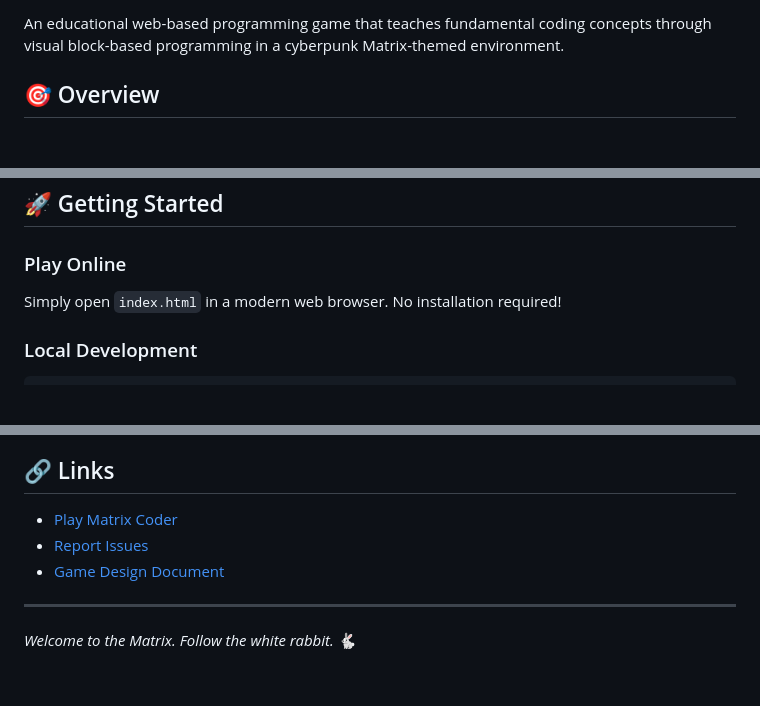
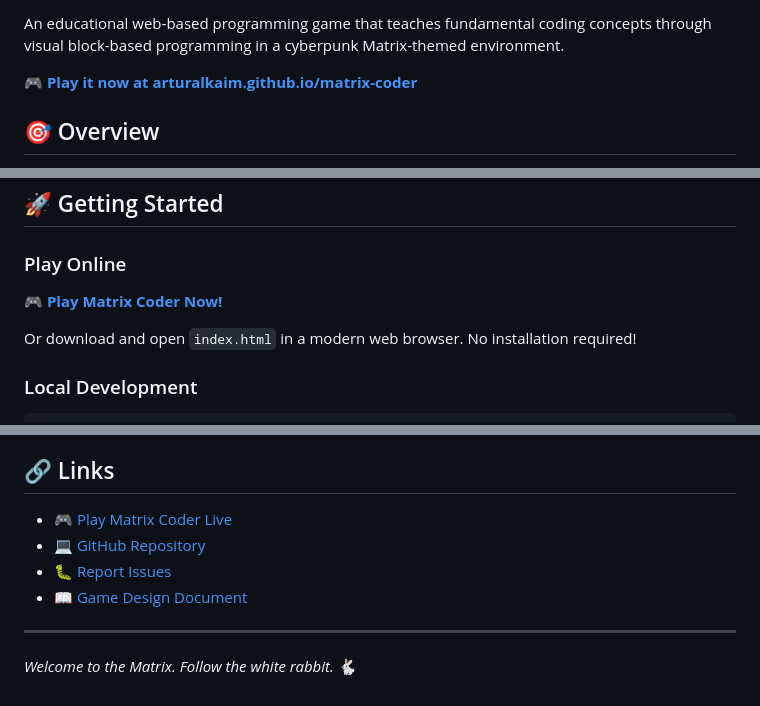
Before and after one commit to arturalkaim/matrix-coder, a Markdown page: README.md, 3 parts joined by grey strips. Rendered like a GitHub page; blank space fills up the shorter version.

Commit message:
Update README with live playable link
- Added prominent live demo link at the top
- Added Play Now badge linking to GitHub Pages
- Updated Getting Started section with direct play link
- Enhanced Links section with live demo emphasis

The game is now playable at: https://arturalkaim.github.io/matrix-coder/

🤖 Generated with [Claude Code](https://claude.com/claude-code)

Co-Authored-By: Claude <noreply@anthropic.com>

````diff
--- a/README.md
+++ b/README.md
@@ -4,5 +4,7 @@
 
 An educational web-based programming game that teaches fundamental coding concepts through visual block-based programming in a cyberpunk Matrix-themed environment.
+
+**🎮 [Play it now at arturalkaim.github.io/matrix-coder](https://arturalkaim.github.io/matrix-coder/)**
 
 ## 🎯 Overview
 
@@ -27,7 +29,9 @@ Matrix Coder follows a "program-then-execute" model where players construct thei
 ## 🚀 Getting Started
 
 ### Play Online
-Simply open `index.html` in a modern web browser. No installation required!
+🎮 **[Play Matrix Coder Now!](https://arturalkaim.github.io/matrix-coder/)**
+
+Or download and open `index.html` in a modern web browser. No installation required!
 
 ### Local Development
 ```bash
@@ -137,9 +141,10 @@ This project is open source and available under the MIT License.
 
 ## 🔗 Links
 
-- [Play Matrix Coder](https://arturalkaim.github.io/matrix-coder/)
-- [Report Issues](https://github.com/arturalkaim/matrix-coder/issues)
-- [Game Design Document](GAME_DESIGN_DOC.md)
+- 🎮 [Play Matrix Coder Live](https://arturalkaim.github.io/matrix-coder/)
+- 💻 [GitHub Repository](https://github.com/arturalkaim/matrix-coder)
+- 🐛 [Report Issues](https://github.com/arturalkaim/matrix-coder/issues)
+- 📖 [Game Design Document](GAME_DESIGN_DOC.md)
 
 ---
 
````
Also changed, not shown: other parts of README.md (+1 -1 lines).
